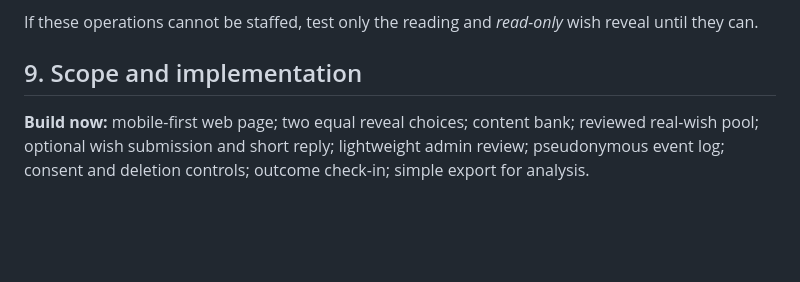
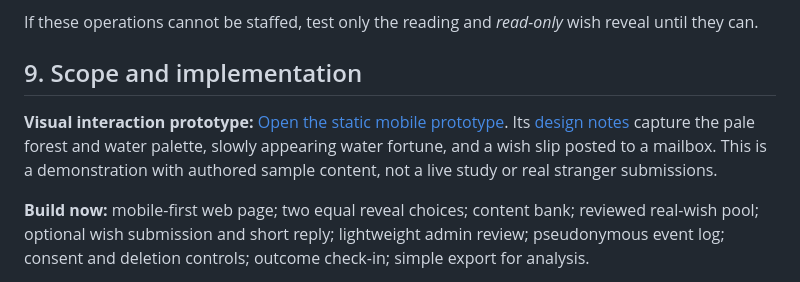
Before and after one commit to ne0juan/wishbox, a Markdown page: README.md, the part around the change. GitHub-like rendering; blank space fills up the shorter version.

Commit message:
Link visual prototype from project README
Added a section about the visual interaction prototype and its design notes.

```diff
--- a/README.md
+++ b/README.md
@@ -153,6 +153,8 @@ If these operations cannot be staffed, test only the reading and *read-only* wis
 
 ## 9. Scope and implementation
 
+**Visual interaction prototype:** [Open the static mobile prototype](prototype/index.html). Its [design notes](prototype/README.md) capture the pale forest and water palette, slowly appearing water fortune, and a wish slip posted to a mailbox. This is a demonstration with authored sample content, not a live study or real stranger submissions.
+
 **Build now:** mobile-first web page; two equal reveal choices; content bank; reviewed real-wish pool; optional wish submission and short reply; lightweight admin review; pseudonymous event log; consent and deletion controls; outcome check-in; simple export for analysis.
 
 **Defer:** live AI character, AI-generated fortune, complex tarot rules, original character IP, physical cards, open-ended DM, social graph, paid readings, streaks, endless feed, recommendation algorithm, native app.
```
